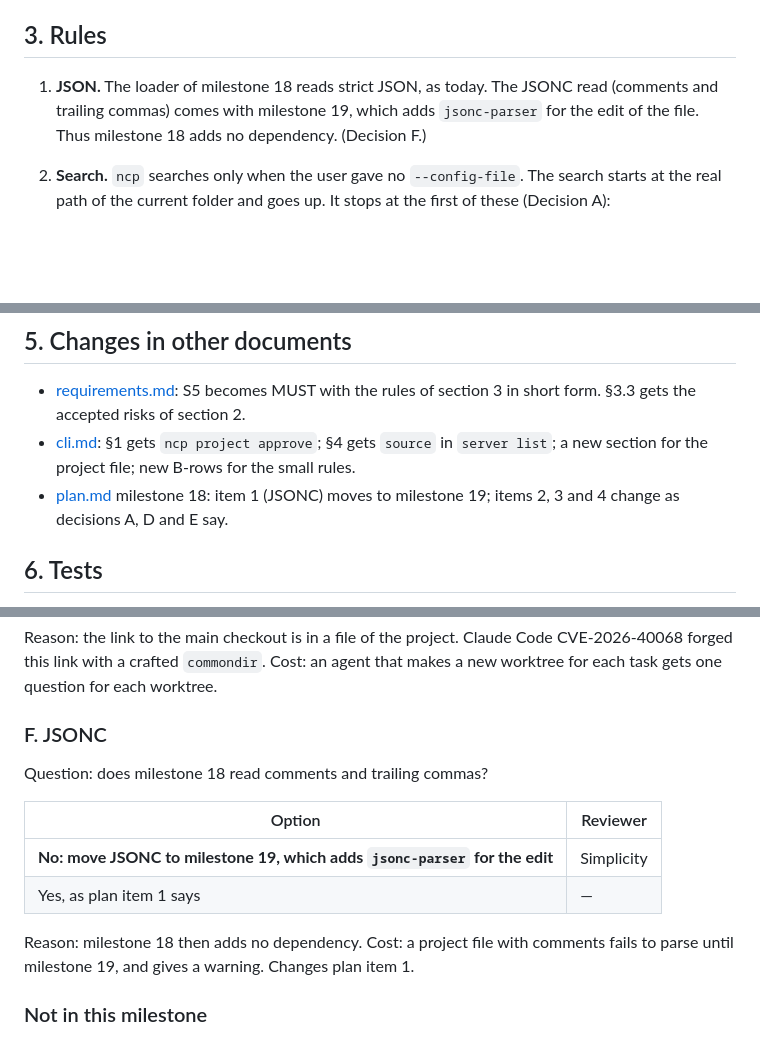
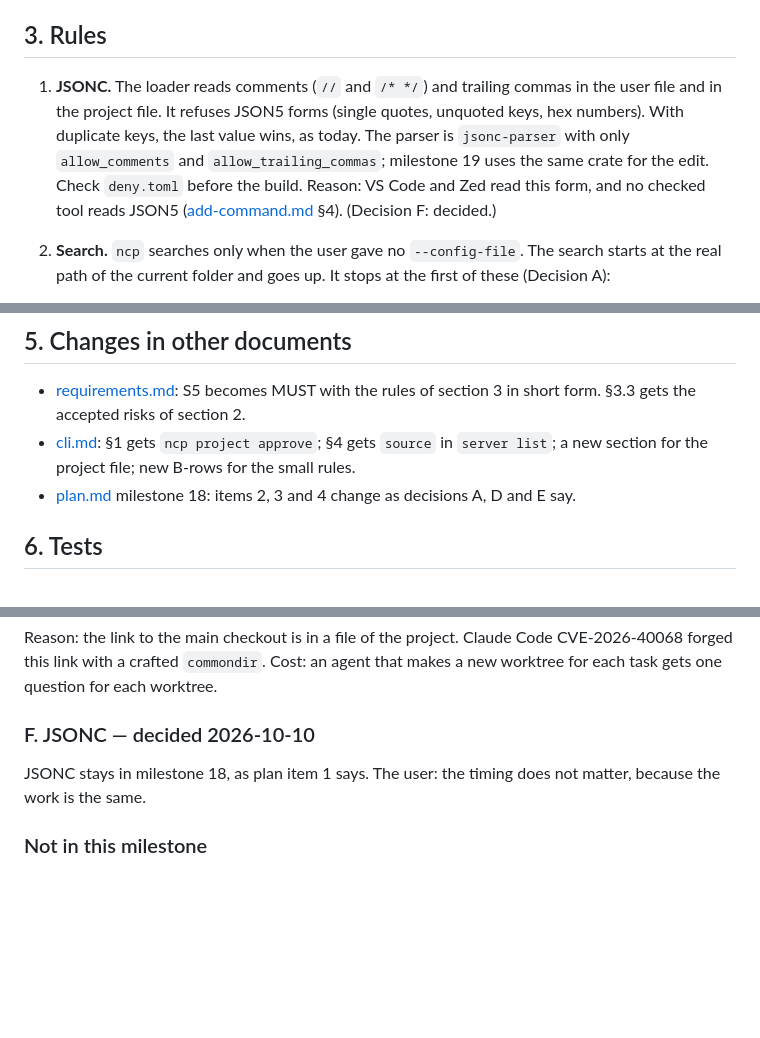
Before and after one commit to darcien/ncp, a Markdown page: docs/design/project-config.md, 3 parts joined by grey strips. GitHub-like rendering; blank space fills up the shorter version.

Commit message:
docs(design): keep the JSONC read in the project files milestone
The user decided that the JSONC read stays in milestone 18, as the plan
says. The work is the same in either milestone.

```diff
--- a/docs/design/project-config.md
+++ b/docs/design/project-config.md
@@ -66,10 +66,15 @@ Accepted risks:
 
 ## 3. Rules
 
-1. **JSON.** The loader of milestone 18 reads strict JSON, as today. The
-   JSONC read (comments and trailing commas) comes with milestone 19,
-   which adds `jsonc-parser` for the edit of the file. Thus milestone 18
-   adds no dependency. (Decision F.)
+1. **JSONC.** The loader reads comments (`//` and `/* */`) and trailing
+   commas in the user file and in the project file. It refuses JSON5 forms
+   (single quotes, unquoted keys, hex numbers). With duplicate keys, the
+   last value wins, as today. The parser is `jsonc-parser` with only
+   `allow_comments` and `allow_trailing_commas`; milestone 19 uses the
+   same crate for the edit. Check `deny.toml` before the build. Reason:
+   VS Code and Zed read this form, and no checked tool reads JSON5
+   ([add-command.md](../research/add-command.md) §4). (Decision F:
+   decided.)
 
 2. **Search.** `ncp` searches only when the user gave no `--config-file`.
    The search starts at the real path of the current folder and goes up.
@@ -192,8 +197,8 @@ Accepted risks:
 - [cli.md](cli.md): §1 gets `ncp project approve`; §4 gets `source` in
   `server list`; a new section for the project file; new B-rows for the
   small rules.
-- [plan.md](../plan.md) milestone 18: item 1 (JSONC) moves to milestone
-  19; items 2, 3 and 4 change as decisions A, D and E say.
+- [plan.md](../plan.md) milestone 18: items 2, 3 and 4 change as
+  decisions A, D and E say.
 
 ## 6. Tests
 
@@ -315,18 +320,10 @@ Claude Code CVE-2026-40068 forged this link with a crafted `commondir`.
 Cost: an agent that makes a new worktree for each task gets one question
 for each worktree.
 
-### F. JSONC
+### F. JSONC — decided 2026-10-10
 
-Question: does milestone 18 read comments and trailing commas?
-
-| Option | Reviewer |
-|---|---|
-| **No: move JSONC to milestone 19, which adds `jsonc-parser` for the edit** | Simplicity |
-| Yes, as plan item 1 says | — |
-
-Reason: milestone 18 then adds no dependency. Cost: a project file with
-comments fails to parse until milestone 19, and gives a warning. Changes
-plan item 1.
+JSONC stays in milestone 18, as plan item 1 says. The user: the timing
+does not matter, because the work is the same.
 
 ### Not in this milestone
 
```
Also changed, not shown: docs/plan.md (+3 -2 lines).
